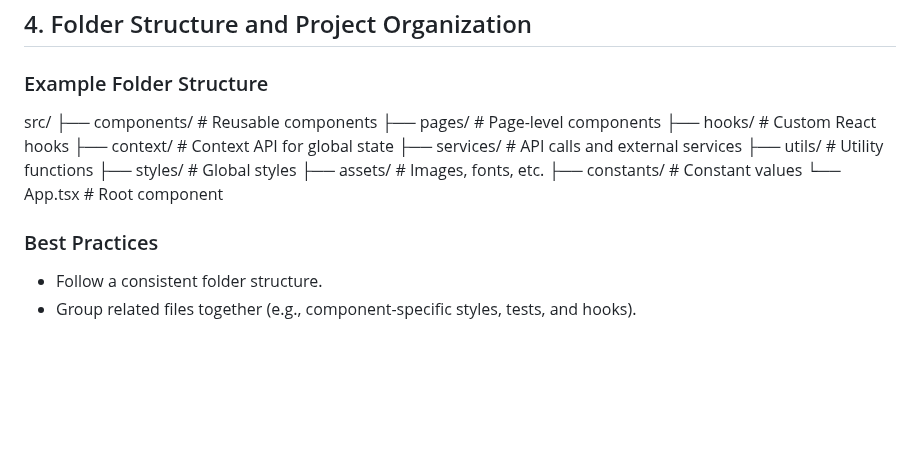
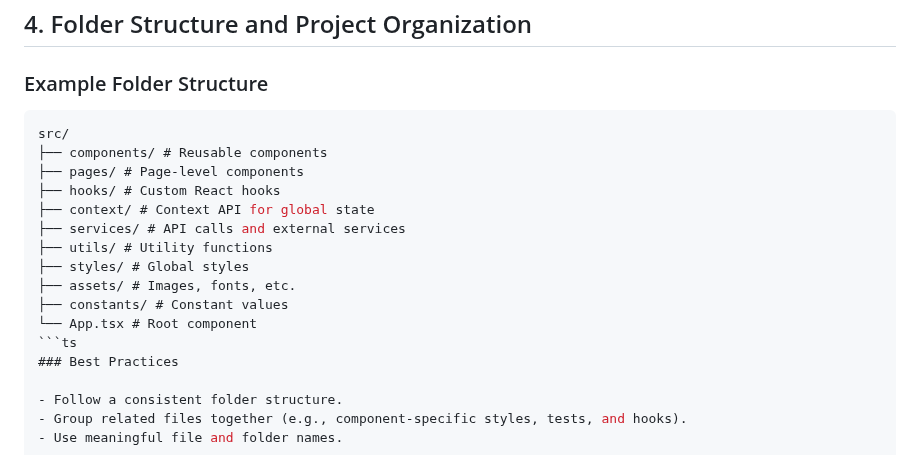
Before and after one commit to monijaman/Theoretical, a Markdown page: Frontend-Arthitecture/readme.md, the part around the change. Rendered like a GitHub page; blank space fills up the shorter version.

````diff
--- a/Frontend-Arthitecture/readme.md
+++ b/Frontend-Arthitecture/readme.md
@@ -89,7 +89,7 @@ Frontend architecture refers to the design and structure of the client-side part
 ## 4. Folder Structure and Project Organization
 
 ### Example Folder Structure
-
+```ts
 src/
 ├── components/ # Reusable components
 ├── pages/ # Page-level components
@@ -101,7 +101,7 @@ src/
 ├── assets/ # Images, fonts, etc.
 ├── constants/ # Constant values
 └── App.tsx # Root component
-
+```ts
 ### Best Practices
 
 - Follow a consistent folder structure.
````
